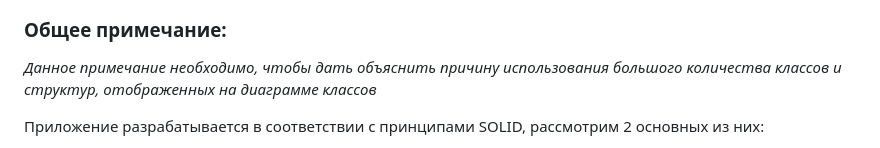
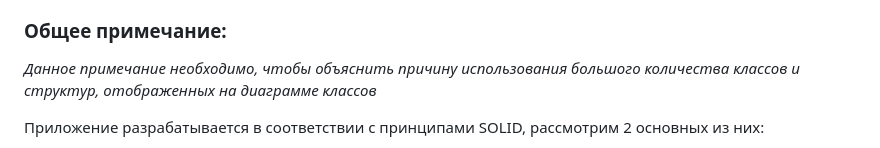
Before and after one commit to XtulenchikX/University_All_Courses_Task_Storage, a Markdown page: 4 курс/Языки написания спецификаций/README.md, the part around the change. Drawn GitHub-style.

```diff
--- a/4 курс/Языки написания спецификаций/README.md
+++ b/4 курс/Языки написания спецификаций/README.md
@@ -10,7 +10,7 @@ _В данном документе представлены UML диаграм
 
 ### Общее примечание:
 
-_Данное примечание необходимо, чтобы дать объяснить причину использования большого количества классов и структур, отображенных на диаграмме классов_
+_Данное примечание необходимо, чтобы объяснить причину использования большого количества классов и структур, отображенных на диаграмме классов_
 
 Приложение разрабатывается в соответствии с принципами SOLID, рассмотрим 2 основных из них:
 
```
